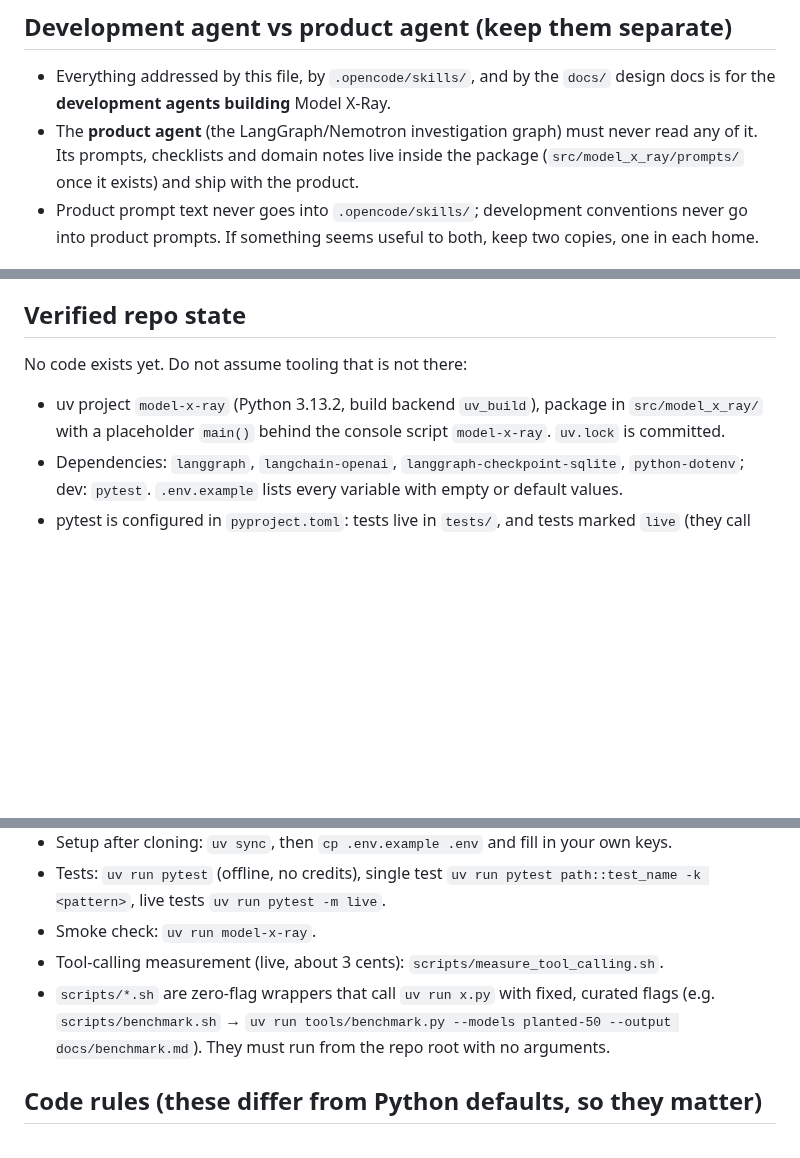
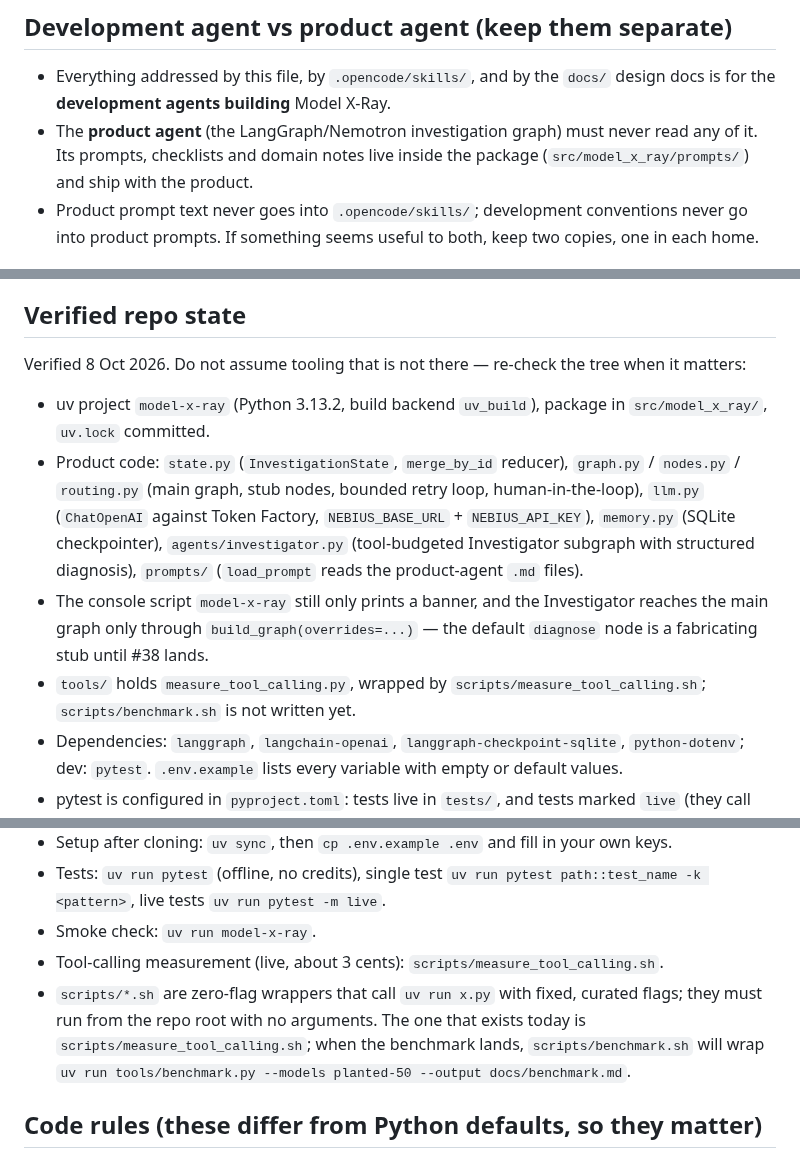
Before and after one commit to ol1ak5/model-x-ray, a Markdown page: AGENTS.md, 3 parts joined by grey strips. Rendered like a GitHub page; blank space fills up the shorter version.

Commit message:
docs(docs): refreshed verified repo state now that the package exists

```diff
--- a/AGENTS.md
+++ b/AGENTS.md
@@ -13,7 +13,7 @@ Model X-Ray ("the debugger for financial models"): an evidence-first Nemotron ag
 ## Development agent vs product agent (keep them separate)
 
 - Everything addressed by this file, by `.opencode/skills/`, and by the `docs/` design docs is for the **development agents building** Model X-Ray.
-- The **product agent** (the LangGraph/Nemotron investigation graph) must never read any of it. Its prompts, checklists and domain notes live inside the package (`src/model_x_ray/prompts/` once it exists) and ship with the product.
+- The **product agent** (the LangGraph/Nemotron investigation graph) must never read any of it. Its prompts, checklists and domain notes live inside the package (`src/model_x_ray/prompts/`) and ship with the product.
 - Product prompt text never goes into `.opencode/skills/`; development conventions never go into product prompts. If something seems useful to both, keep two copies, one in each home.
 
 ## Hackathon constraints (change the definition of "done")
@@ -25,9 +25,12 @@ Model X-Ray ("the debugger for financial models"): an evidence-first Nemotron ag
 
 ## Verified repo state
 
-No code exists yet. Do not assume tooling that is not there:
+Verified 8 Oct 2026. Do not assume tooling that is not there — re-check the tree when it matters:
 
-- uv project `model-x-ray` (Python 3.13.2, build backend `uv_build`), package in `src/model_x_ray/` with a placeholder `main()` behind the console script `model-x-ray`. `uv.lock` is committed.
+- uv project `model-x-ray` (Python 3.13.2, build backend `uv_build`), package in `src/model_x_ray/`, `uv.lock` committed.
+- Product code: `state.py` (`InvestigationState`, `merge_by_id` reducer), `graph.py` / `nodes.py` / `routing.py` (main graph, stub nodes, bounded retry loop, human-in-the-loop), `llm.py` (`ChatOpenAI` against Token Factory, `NEBIUS_BASE_URL` + `NEBIUS_API_KEY`), `memory.py` (SQLite checkpointer), `agents/investigator.py` (tool-budgeted Investigator subgraph with structured diagnosis), `prompts/` (`load_prompt` reads the product-agent `.md` files).
+- The console script `model-x-ray` still only prints a banner, and the Investigator reaches the main graph only through `build_graph(overrides=...)` — the default `diagnose` node is a fabricating stub until #38 lands.
+- `tools/` holds `measure_tool_calling.py`, wrapped by `scripts/measure_tool_calling.sh`; `scripts/benchmark.sh` is not written yet.
 - Dependencies: `langgraph`, `langchain-openai`, `langgraph-checkpoint-sqlite`, `python-dotenv`; dev: `pytest`. `.env.example` lists every variable with empty or default values.
 - pytest is configured in `pyproject.toml`: tests live in `tests/`, and tests marked `live` (they call Token Factory or Google APIs and spend credits) are skipped unless requested with `-m live`.
 - No linter, formatter, typechecker, CI, pre-commit, or `opencode.json` yet. When you add tooling, commit the config and update the Commands section here with the exact invocation.
@@ -47,7 +50,7 @@ No code exists yet. Do not assume tooling that is not there:
 - Tests: `uv run pytest` (offline, no credits), single test `uv run pytest path::test_name -k <pattern>`, live tests `uv run pytest -m live`.
 - Smoke check: `uv run model-x-ray`.
 - Tool-calling measurement (live, about 3 cents): `scripts/measure_tool_calling.sh`.
-- `scripts/*.sh` are zero-flag wrappers that call `uv run x.py` with fixed, curated flags (e.g. `scripts/benchmark.sh` → `uv run tools/benchmark.py --models planted-50 --output docs/benchmark.md`). They must run from the repo root with no arguments.
+- `scripts/*.sh` are zero-flag wrappers that call `uv run x.py` with fixed, curated flags; they must run from the repo root with no arguments. The one that exists today is `scripts/measure_tool_calling.sh`; when the benchmark lands, `scripts/benchmark.sh` will wrap `uv run tools/benchmark.py --models planted-50 --output docs/benchmark.md`.
 
 ## Code rules (these differ from Python defaults, so they matter)
 
```
